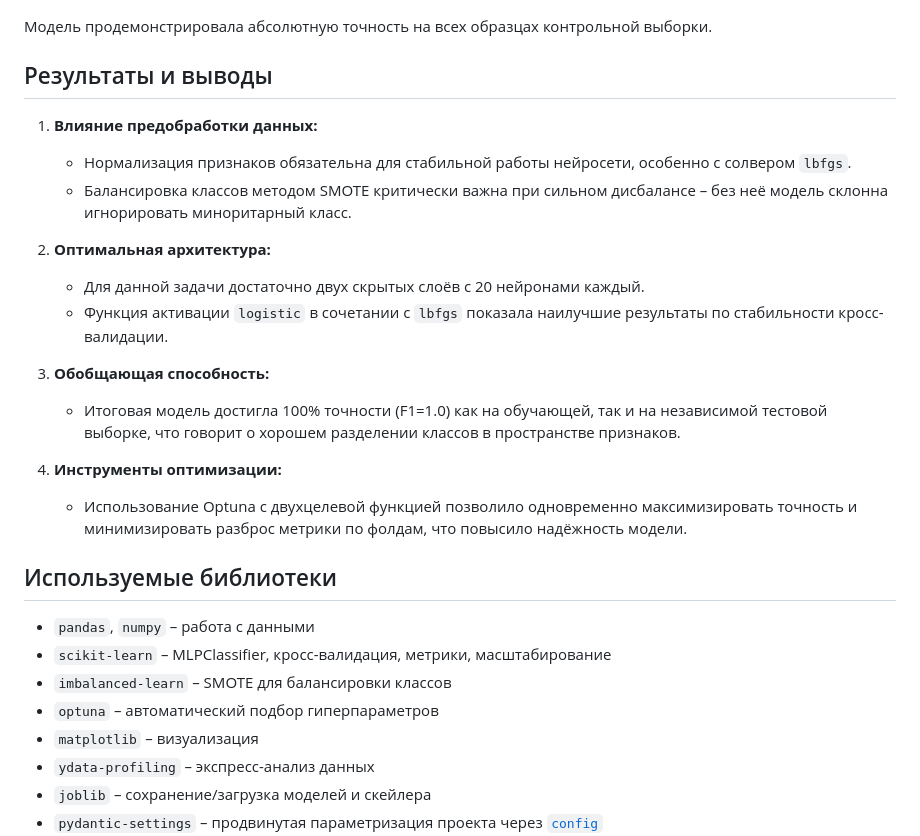
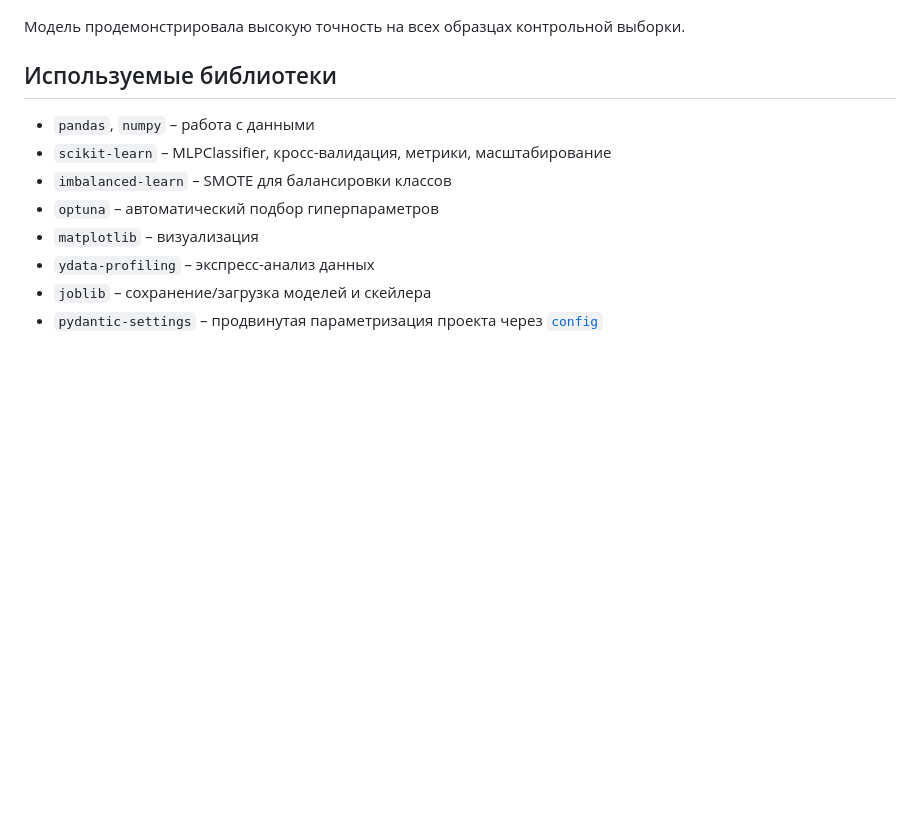
Before and after one commit to Georgius03/mag_ML, a Markdown page: README.md, the part around the change. Rendered like a GitHub page; blank space fills up the shorter version.

Commit message:
upd readme

```diff
--- a/README.md
+++ b/README.md
@@ -163,26 +163,7 @@ $$T_{z} = \frac{g_{z}}{curr_{total}}$$
 
 ![images/comparison_plot_C.png](images/comparison_plot_C.png)
 
-Модель продемонстрировала абсолютную точность на всех образцах контрольной выборки.
-
-## Результаты и выводы
-
-1. **Влияние предобработки данных:**
-
-    - Нормализация признаков обязательна для стабильной работы нейросети, особенно с солвером `lbfgs`.
-    - Балансировка классов методом SMOTE критически важна при сильном дисбалансе – без неё модель склонна игнорировать миноритарный класс.
-
-2. **Оптимальная архитектура:**
-
-    - Для данной задачи достаточно двух скрытых слоёв с 20 нейронами каждый.
-    - Функция активации `logistic` в сочетании с `lbfgs` показала наилучшие результаты по стабильности кросс-валидации.
-
-3. **Обобщающая способность:**
-
-    - Итоговая модель достигла 100% точности (F1=1.0) как на обучающей, так и на независимой тестовой выборке, что говорит о хорошем разделении классов в пространстве признаков.
-
-4. **Инструменты оптимизации:**
-    - Использование Optuna с двухцелевой функцией позволило одновременно максимизировать точность и минимизировать разброс метрики по фолдам, что повысило надёжность модели.
+Модель продемонстрировала высокую точность на всех образцах контрольной выборки.
 
 ## Используемые библиотеки
 
```
